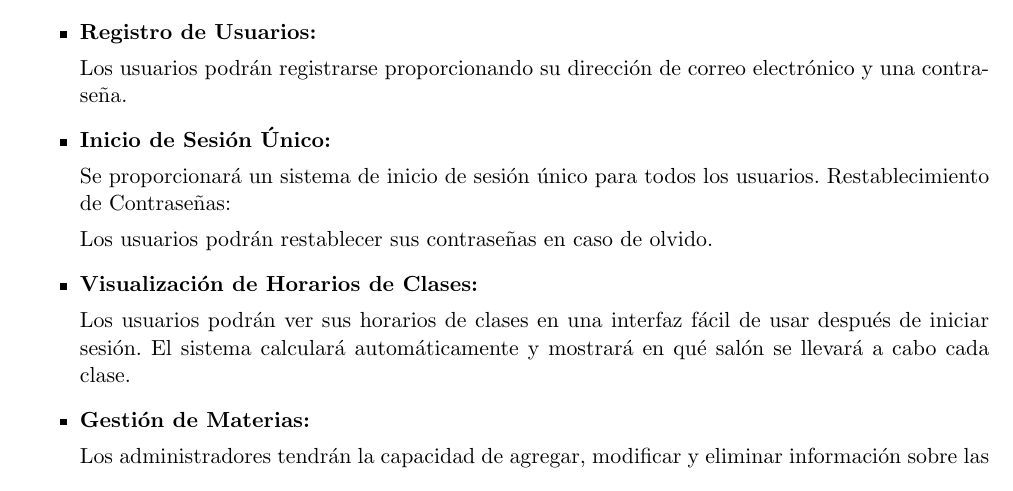
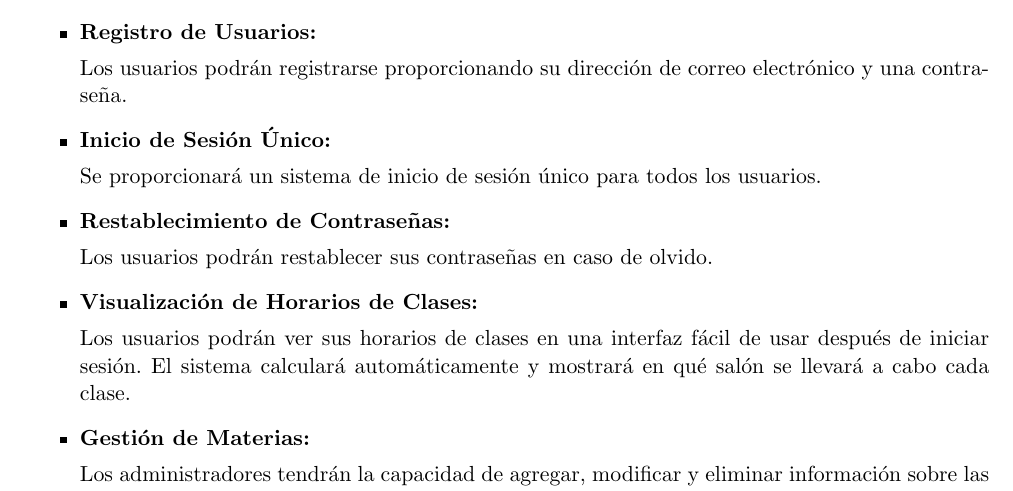
Before and after one commit to KebPericles/deaquiadonde-reimaginado, a LaTeX document (00-doc/src/requerimientos.tex, which reads 00-doc/src/10-requerimientos/secciones/1-Introduccion.tex): part of page 4 of 8, cut so that both start at the same text. Compiled offline with pdfLaTeX.

Commit message:
Corrección funcionalidades

```diff
--- a/00-doc/src/10-requerimientos/secciones/1-Introduccion.tex
+++ b/00-doc/src/10-requerimientos/secciones/1-Introduccion.tex
@@ -29,10 +29,13 @@ Alias: \textbf{DAAD}
               \textbf{Inicio de Sesión Único:}
 
               Se proporcionará un sistema de inicio de sesión único para todos los usuarios.
-              Restablecimiento de Contraseñas:
+              }
+
+            \item {
+                  \textbf{Restablecimiento de Contraseñas:}
 
               Los usuarios podrán restablecer sus contraseñas en caso de olvido.
-              }
+            }
 
         \item {
               \textbf{Visualización de Horarios de Clases:}
```
